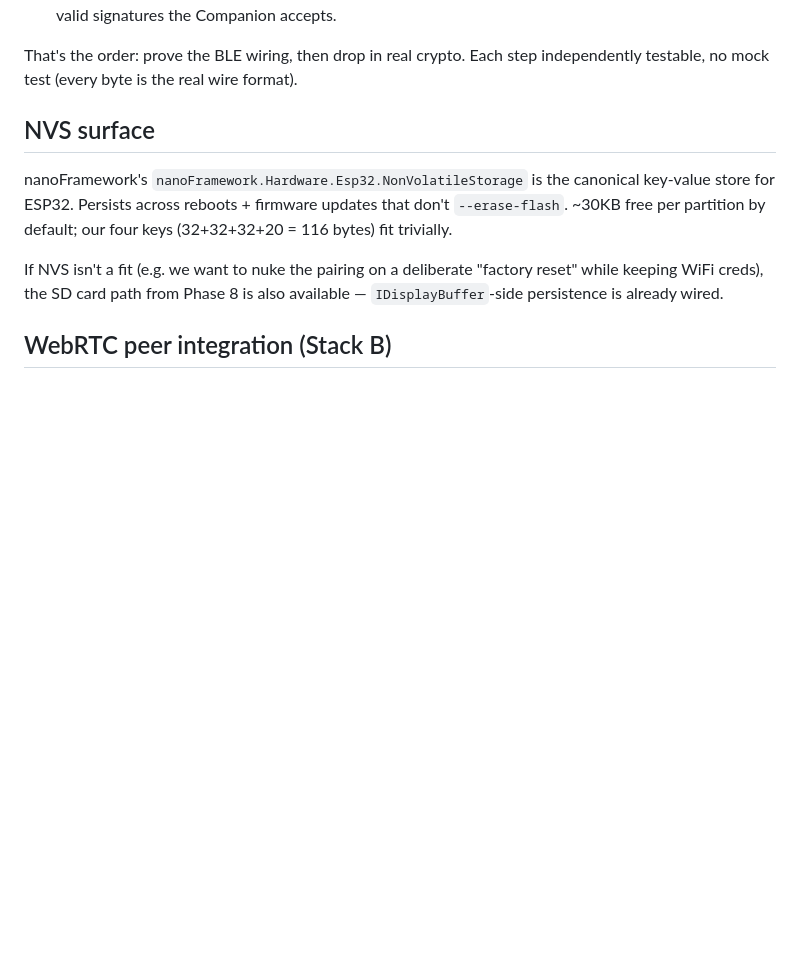
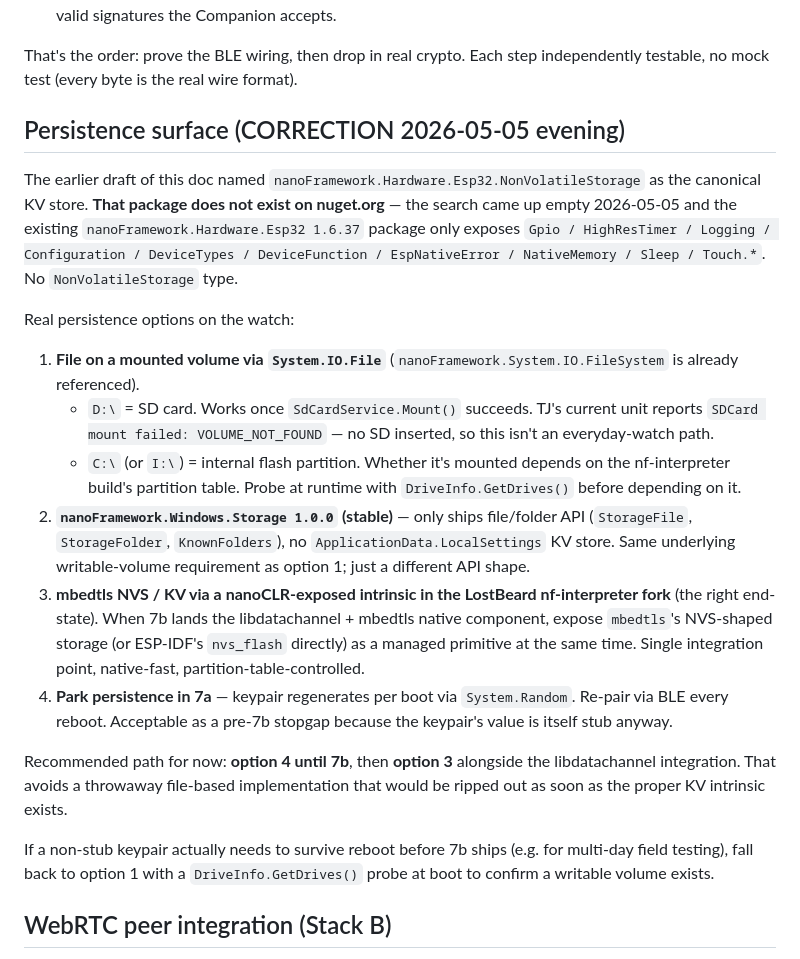
Before and after one commit to LostBeard/SpawnWear, a Markdown page: Plans/phase7-firmware-stub.md, the part around the change. Rendered like a GitHub page; blank space fills up the shorter version.

Commit message:
phase7-firmware-stub: correct the NVS section
The doc named nanoFramework.Hardware.Esp32.NonVolatileStorage as the
canonical KV store. That package does not exist on nuget.org -
verified 2026-05-05 evening. The existing Hardware.Esp32 1.6.37
package exposes Gpio/HighResTimer/Logging/Configuration/DeviceTypes/
DeviceFunction/EspNativeError/NativeMemory/Sleep/Touch.*, no NVS.

Replaced the section with the four real options: System.IO.File on
a mounted volume (SD-only on TJ's unit until SD is inserted, internal
partition needs a DriveInfo probe), Windows.Storage 1.0.0 (file API
only, no ApplicationData.LocalSettings), mbedtls NVS via nanoCLR
intrinsic alongside the libdatachannel work in 7b, or park
persistence until 7b. Recommended: park until 7b.

Caught while exploring NVS persistence after 7a stub deployed +
verified green; better to fix the doc rot in the same evening rather
than leave it for the next agent to hit.

Co-Authored-By: Claude Opus 4.7 (1M context) <noreply@anthropic.com>

```diff
--- a/Plans/phase7-firmware-stub.md
+++ b/Plans/phase7-firmware-stub.md
@@ -161,11 +161,22 @@ Even without working signatures, we can test the BLE plumbing today:
 
 That's the order: prove the BLE wiring, then drop in real crypto. Each step independently testable, no mock test (every byte is the real wire format).
 
-## NVS surface
+## Persistence surface (CORRECTION 2026-05-05 evening)
 
-nanoFramework's `nanoFramework.Hardware.Esp32.NonVolatileStorage` is the canonical key-value store for ESP32. Persists across reboots + firmware updates that don't `--erase-flash`. ~30KB free per partition by default; our four keys (32+32+32+20 = 116 bytes) fit trivially.
+The earlier draft of this doc named `nanoFramework.Hardware.Esp32.NonVolatileStorage` as the canonical KV store. **That package does not exist on nuget.org** — the search came up empty 2026-05-05 and the existing `nanoFramework.Hardware.Esp32 1.6.37` package only exposes `Gpio / HighResTimer / Logging / Configuration / DeviceTypes / DeviceFunction / EspNativeError / NativeMemory / Sleep / Touch.*`. No `NonVolatileStorage` type.
 
-If NVS isn't a fit (e.g. we want to nuke the pairing on a deliberate "factory reset" while keeping WiFi creds), the SD card path from Phase 8 is also available — `IDisplayBuffer`-side persistence is already wired.
+Real persistence options on the watch:
+
+1. **File on a mounted volume via `System.IO.File`** (`nanoFramework.System.IO.FileSystem` is already referenced).
+   - `D:\` = SD card. Works once `SdCardService.Mount()` succeeds. TJ's current unit reports `SDCard mount failed: VOLUME_NOT_FOUND` — no SD inserted, so this isn't an everyday-watch path.
+   - `C:\` (or `I:\`) = internal flash partition. Whether it's mounted depends on the nf-interpreter build's partition table. Probe at runtime with `DriveInfo.GetDrives()` before depending on it.
+2. **`nanoFramework.Windows.Storage 1.0.0` (stable)** — only ships file/folder API (`StorageFile`, `StorageFolder`, `KnownFolders`), no `ApplicationData.LocalSettings` KV store. Same underlying writable-volume requirement as option 1; just a different API shape.
+3. **mbedtls NVS / KV via a nanoCLR-exposed intrinsic in the LostBeard nf-interpreter fork** (the right end-state). When 7b lands the libdatachannel + mbedtls native component, expose `mbedtls`'s NVS-shaped storage (or ESP-IDF's `nvs_flash` directly) as a managed primitive at the same time. Single integration point, native-fast, partition-table-controlled.
+4. **Park persistence in 7a** — keypair regenerates per boot via `System.Random`. Re-pair via BLE every reboot. Acceptable as a pre-7b stopgap because the keypair's value is itself stub anyway.
+
+Recommended path for now: **option 4 until 7b**, then **option 3** alongside the libdatachannel integration. That avoids a throwaway file-based implementation that would be ripped out as soon as the proper KV intrinsic exists.
+
+If a non-stub keypair actually needs to survive reboot before 7b ships (e.g. for multi-day field testing), fall back to option 1 with a `DriveInfo.GetDrives()` probe at boot to confirm a writable volume exists.
 
 ## WebRTC peer integration (Stack B)
 
```
